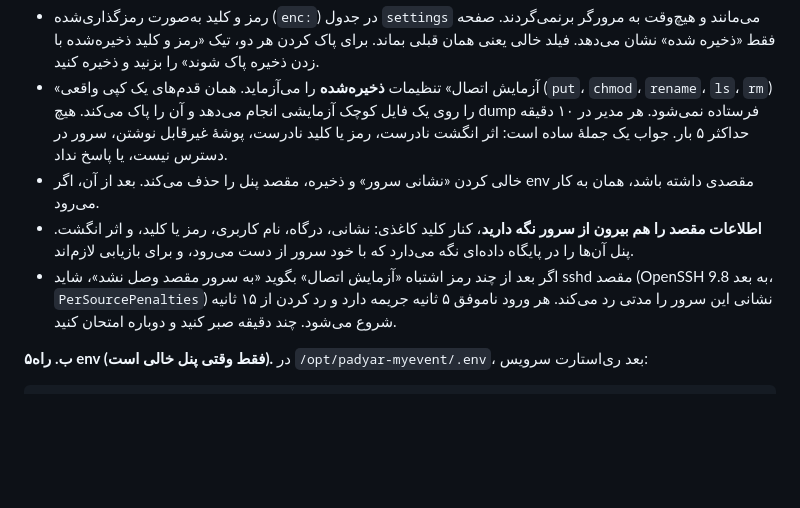
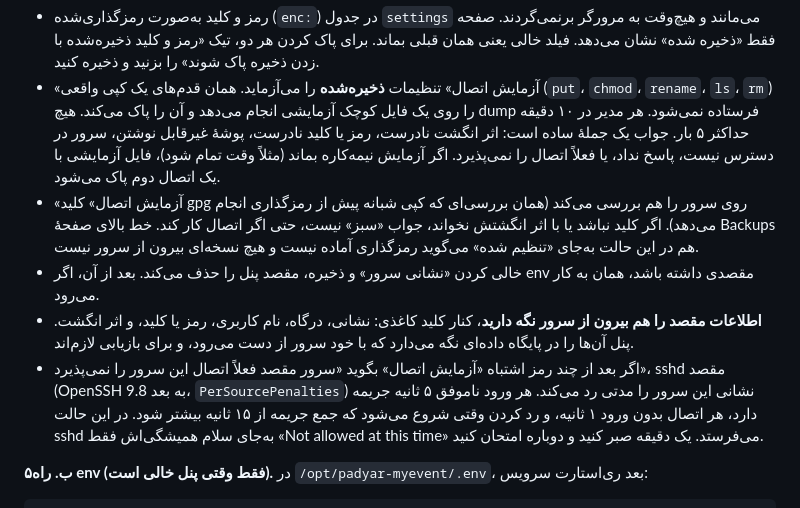
Before and after one commit to Kohandezh/PadyarAIChatBot, a Markdown page: docs/engineering/DEPLOYMENT_RUNBOOK.md, the part around the change. Drawn GitHub-style; blank space fills up the shorter version.

Commit message:
docs: the connection test checks the gpg key and names a temporary refusal
The runbook said that after a few wrong passwords the test reports "could
not connect"; it now has its own sentence, and the runbook says what sshd
sends then ("Not allowed at this time"). It also says the test checks the
gpg key on the server, and that the status line says "not ready" instead
of "configured" without it. One line in the H2 AI log entry for the review
round (human review still pending).

Co-Authored-By: Claude Opus 5.5 (1M context) <noreply@anthropic.com>

```diff
--- a/docs/engineering/DEPLOYMENT_RUNBOOK.md
+++ b/docs/engineering/DEPLOYMENT_RUNBOOK.md
@@ -246,16 +246,23 @@ OFFSITE_GPG_FINGERPRINT=<FPR از قدم ۱>
   (`put`، `chmod`، `rename`، `ls`، `rm`) را روی یک فایل کوچک آزمایشی انجام می‌دهد
   و آن را پاک می‌کند. هیچ dump فرستاده نمی‌شود. هر مدیر در ۱۰ دقیقه حداکثر ۵ بار.
   جواب یک جملهٔ ساده است: اثر انگشت نادرست، رمز یا کلید نادرست، پوشهٔ غیرقابل
-  نوشتن، سرور در دسترس نیست، یا پاسخ نداد.
+  نوشتن، سرور در دسترس نیست، پاسخ نداد، یا فعلاً اتصال را نمی‌پذیرد. اگر آزمایش
+  نیمه‌کاره بماند (مثلاً وقت تمام شود)، فایل آزمایشی با یک اتصال دوم پاک می‌شود.
+- «آزمایش اتصال» کلید gpg روی سرور را هم بررسی می‌کند (همان بررسی‌ای که کپی
+  شبانه پیش از رمزگذاری انجام می‌دهد). اگر کلید نباشد یا با اثر انگشتش نخواند،
+  جواب «سبز» نیست، حتی اگر اتصال کار کند. خط بالای صفحهٔ Backups هم در این حالت
+  به‌جای «تنظیم شده» می‌گوید رمزگذاری آماده نیست و هیچ نسخه‌ای بیرون از سرور نیست.
 - خالی کردن «نشانی سرور» و ذخیره، مقصد پنل را حذف می‌کند. بعد از آن، اگر env
   مقصدی داشته باشد، همان به کار می‌رود.
 - **اطلاعات مقصد را هم بیرون از سرور نگه دارید**، کنار کلید کاغذی: نشانی، درگاه،
   نام کاربری، رمز یا کلید، و اثر انگشت. پنل آن‌ها را در پایگاه داده‌ای نگه می‌دارد
   که با خود سرور از دست می‌رود، و برای بازیابی لازم‌اند.
-- اگر بعد از چند رمز اشتباه «آزمایش اتصال» بگوید «به سرور مقصد وصل نشد»، شاید
-  sshd مقصد (OpenSSH 9.8 به بعد، `PerSourcePenalties`) نشانی این سرور را مدتی رد
-  می‌کند. هر ورود ناموفق ۵ ثانیه جریمه دارد و رد کردن از ۱۵ ثانیه شروع می‌شود.
-  چند دقیقه صبر کنید و دوباره امتحان کنید.
+- اگر بعد از چند رمز اشتباه «آزمایش اتصال» بگوید «سرور مقصد فعلاً اتصال این سرور
+  را نمی‌پذیرد»، sshd مقصد (OpenSSH 9.8 به بعد، `PerSourcePenalties`) نشانی این
+  سرور را مدتی رد می‌کند. هر ورود ناموفق ۵ ثانیه جریمه دارد، هر اتصال بدون ورود
+  ۱ ثانیه، و رد کردن وقتی شروع می‌شود که جمع جریمه از ۱۵ ثانیه بیشتر شود. در این
+  حالت sshd به‌جای سلام همیشگی‌اش فقط «Not allowed at this time» می‌فرستد. یک
+  دقیقه صبر کنید و دوباره امتحان کنید.
 
 **۵ب. راه env (فقط وقتی پنل خالی است).** در `/opt/padyar-myevent/.env`، بعد
 ری‌استارت سرویس:
```
Also changed, not shown: docs/engineering/AI_ASSISTANCE_LOG.md (+5 -0 lines).
